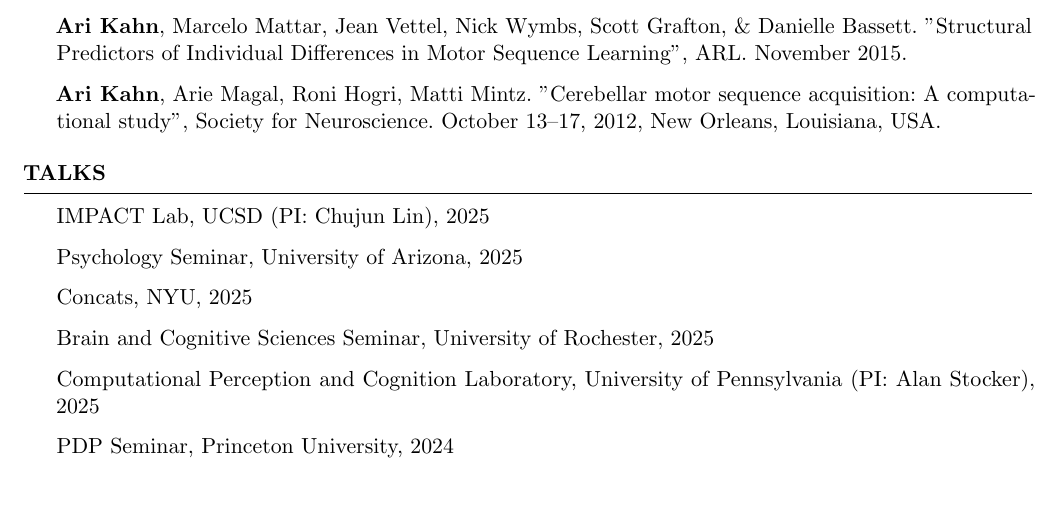
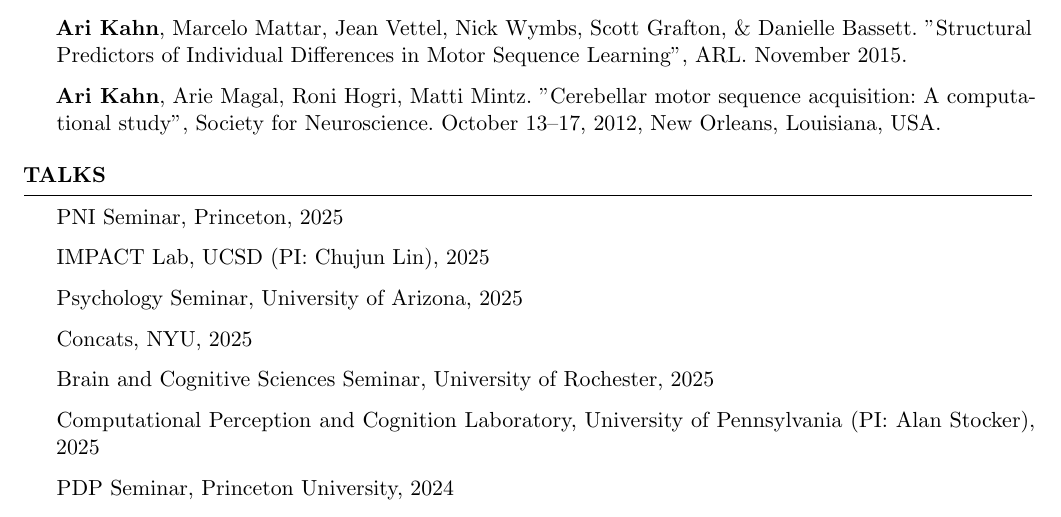
Before and after one commit to ariekahn/curriculum-vitae, a LaTeX CV (arikahn_cv.tex): part of page 5 of 6, cut so that both start at the same text. Compiled offline with pdfLaTeX.

Commit message:
In-house PNI Seminar

```diff
--- a/arikahn_cv.tex
+++ b/arikahn_cv.tex
@@ -185,6 +185,8 @@ Evelyn Tang et al. "White matter connectivity supports increasing diversity of n
 \end{rSection}
 
 \begin{rSection}{Talks}
+PNI Seminar, Princeton, 2025
+
 IMPACT Lab, UCSD (PI: Chujun Lin), 2025
 
 Psychology Seminar, University of Arizona, 2025
```
Also changed, not shown: arikahn_cv.pdf.
